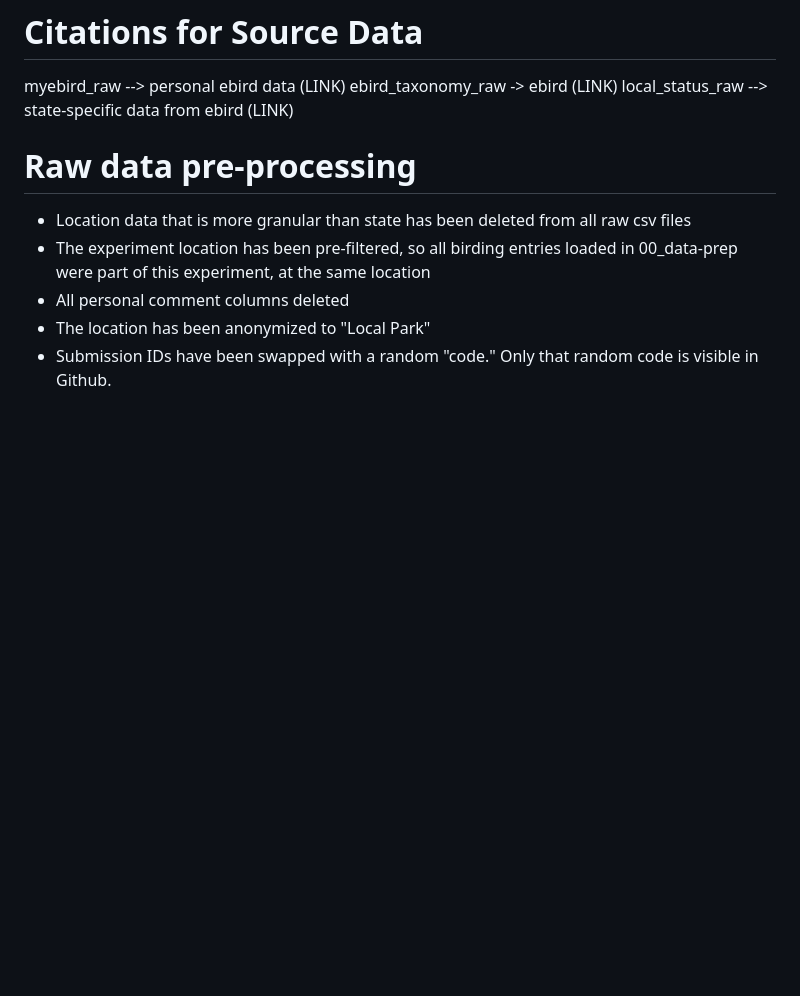
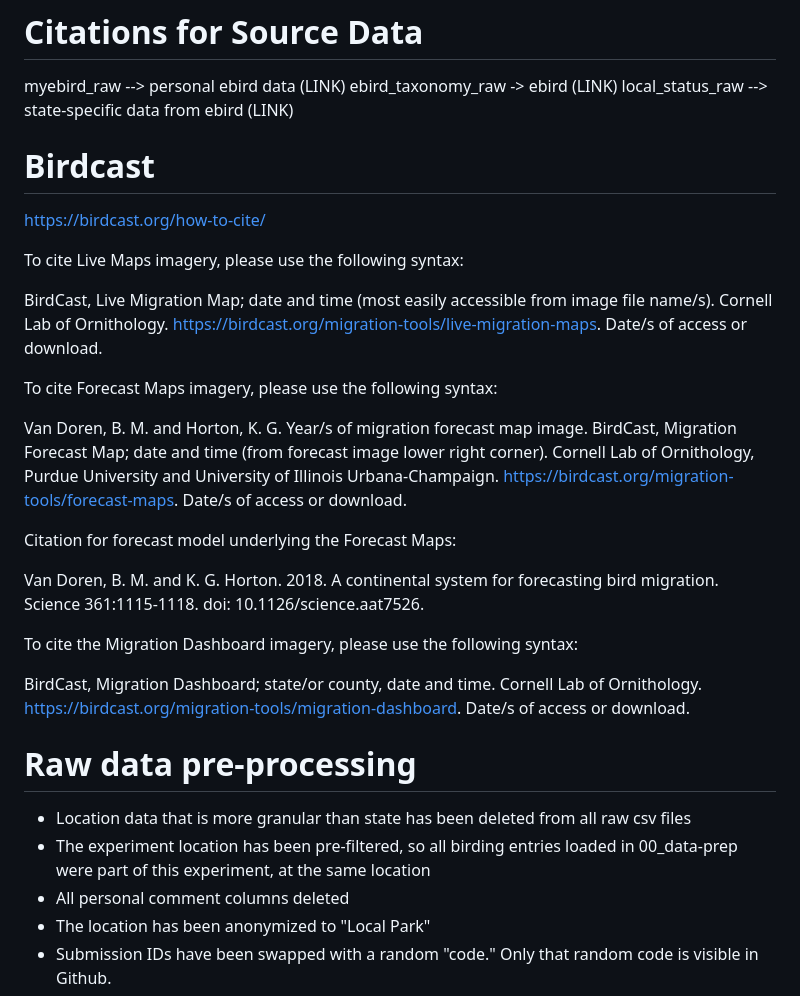
Before and after one commit to rose488/Github_RS_Migration-Experiment, a Markdown page: analysis/README.md, the part around the change. Drawn GitHub-style; blank space fills up the shorter version.

Commit message:
Added Birdcast how-to-cite

```diff
--- a/analysis/README.md
+++ b/analysis/README.md
@@ -48,6 +48,25 @@ export are both excluded via `.gitignore`.
 myebird_raw --> personal ebird data (LINK)
 ebird_taxonomy_raw -> ebird (LINK)
 local_status_raw --> state-specific data from ebird (LINK)
+
+# Birdcast
+https://birdcast.org/how-to-cite/
+
+To cite Live Maps imagery, please use the following syntax:
+
+BirdCast, Live Migration Map; date and time (most easily accessible from image file name/s). Cornell Lab of Ornithology. https://birdcast.org/migration-tools/live-migration-maps. Date/s of access or download.
+
+To cite Forecast Maps imagery, please use the following syntax:
+
+Van Doren, B. M. and Horton, K. G. Year/s of migration forecast map image. BirdCast, Migration Forecast Map; date and time (from forecast image lower right corner). Cornell Lab of Ornithology, Purdue University and University of Illinois Urbana-Champaign. https://birdcast.org/migration-tools/forecast-maps. Date/s of access or download.
+
+Citation for forecast model underlying the Forecast Maps:
+
+Van Doren, B. M. and K. G. Horton. 2018. A continental system for forecasting bird migration. Science 361:1115-1118. doi: 10.1126/science.aat7526.
+
+To cite the Migration Dashboard imagery, please use the following syntax:
+
+BirdCast, Migration Dashboard; state/or county, date and time. Cornell Lab of Ornithology. https://birdcast.org/migration-tools/migration-dashboard. Date/s of access or download.
 
 # Raw data pre-processing
 
```
